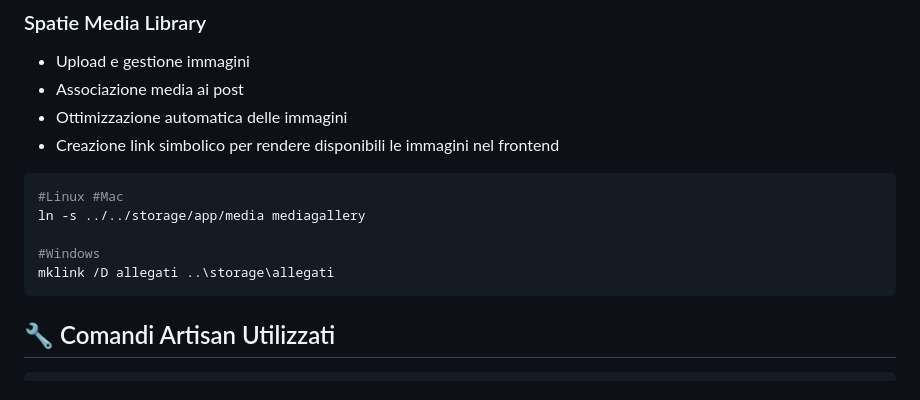
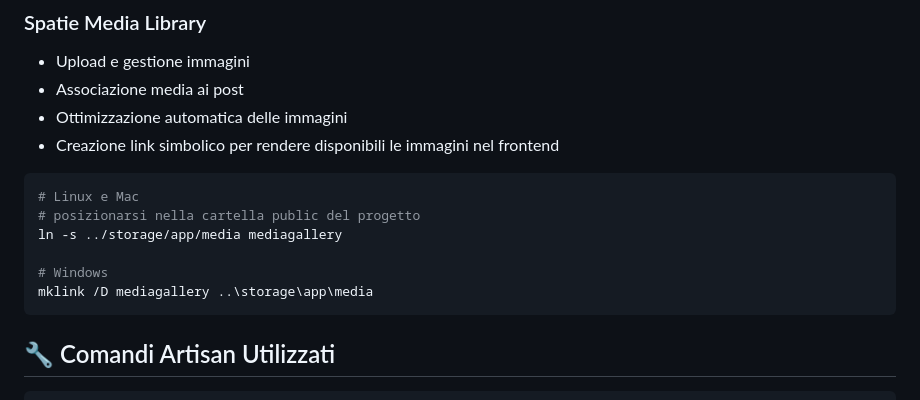
Before and after one commit to wtechdev/developer-academy-2025, a Markdown page: README.md, the part around the change. GitHub-like rendering.

Commit message:
Correzioni

````diff
--- a/README.md
+++ b/README.md
@@ -147,11 +147,12 @@ Il progetto utilizza due sistemi di layout:
 - Creazione link simbolico per rendere disponibili le immagini nel frontend
 
 ```bash
-#Linux #Mac
-ln -s ../../storage/app/media mediagallery
+# Linux e Mac
+# posizionarsi nella cartella public del progetto
+ln -s ../storage/app/media mediagallery
 
-#Windows
-mklink /D allegati ..\storage\allegati
+# Windows
+mklink /D mediagallery ..\storage\app\media
 ```
 
 ## 🔧 Comandi Artisan Utilizzati
````
